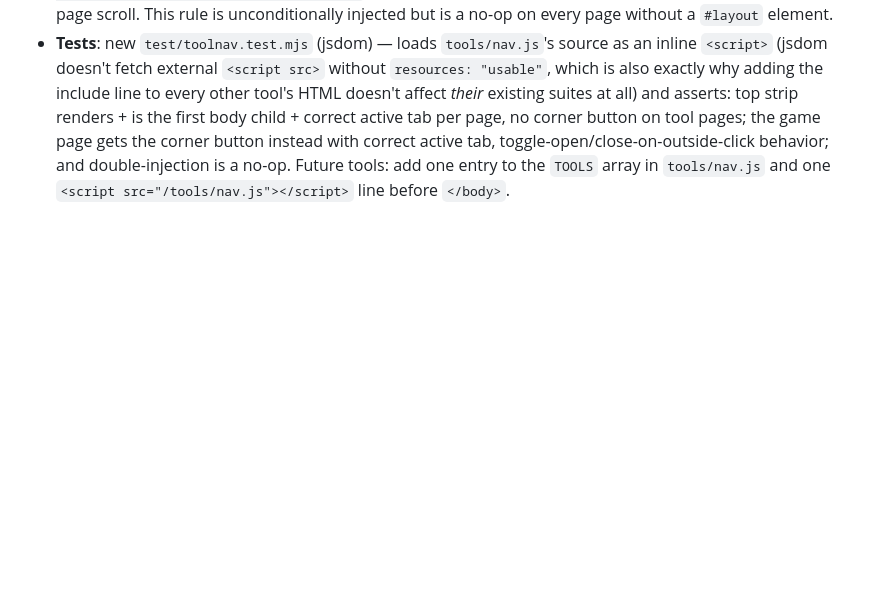
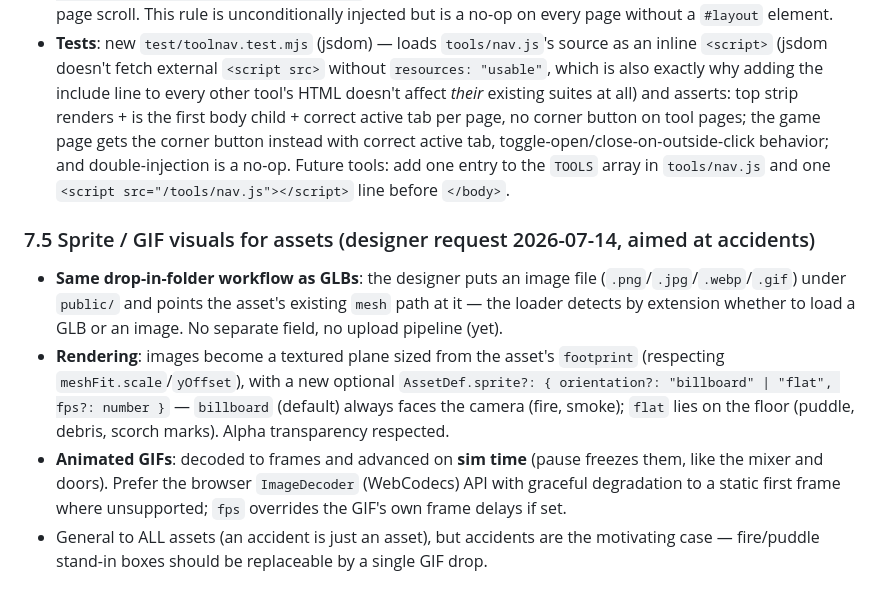
Before and after one commit to dkadaj75-dev/Toronto-TheImmigrationGame, a Markdown page: PROJECT_CONTEXT.md, the part around the change. Rendered like a GitHub page; blank space fills up the shorter version.

Commit message:
Lock design: sprite/GIF asset visuals (PROJECT_CONTEXT §7.5)
Image paths in the existing mesh field (extension-detected), billboard
or flat plane sized from footprint, animated GIFs on sim time via
ImageDecoder with static-frame fallback.

Co-Authored-By: Claude Fable 5 <noreply@anthropic.com>

```diff
--- a/PROJECT_CONTEXT.md
+++ b/PROJECT_CONTEXT.md
@@ -249,3 +249,10 @@ Four requests from the designer, specced here before implementation (build order
 - **index.html decision**: the game's HUD (`game/ui.ts`) already fills the top edge — `#needs-panel`/`#skills-panel` at `top:8px` left/right, `#time-bar` top-center, `#quest-toasts` at `top:56px` center — so a top strip would collide. Per §7.4's own escape hatch, `index.html` instead gets a small fixed gear button (`#condo-toolnav-corner`, `right:8px; bottom:40px`) that expands a link panel upward; that corner sits clear of `#devbar` (full-width bottom strip), `#quest-panel` (bottom-left), and `#action-menu`/`#activity-chip` (bottom-center). All six `tools/*.html` pages get the plain top-strip variant instead (inserted as the first child of `<body>`, non-sticky, so it never fights each page's own `header { position: sticky; top: 0 }` — the strip just scrolls away first).
 - **Layout compensation**: `assets.html` and `interactions.html` hardcode `#layout { height: calc(100vh - 53px) }` against their own header's height; `nav.js` adds one scoped override rule, `#layout { height: calc(100vh - 53px - 32px) !important; }`, so the extra 32px strip doesn't cause a few pixels of unwanted page scroll. This rule is unconditionally injected but is a no-op on every page without a `#layout` element.
 - **Tests**: new `test/toolnav.test.mjs` (jsdom) — loads `tools/nav.js`'s source as an inline `<script>` (jsdom doesn't fetch external `<script src>` without `resources: "usable"`, which is also exactly why adding the include line to every other tool's HTML doesn't affect *their* existing suites at all) and asserts: top strip renders + is the first body child + correct active tab per page, no corner button on tool pages; the game page gets the corner button instead with correct active tab, toggle-open/close-on-outside-click behavior; and double-injection is a no-op. Future tools: add one entry to the `TOOLS` array in `tools/nav.js` and one `<script src="/tools/nav.js"></script>` line before `</body>`.
+
+### 7.5 Sprite / GIF visuals for assets (designer request 2026-07-14, aimed at accidents)
+
+- **Same drop-in-folder workflow as GLBs**: the designer puts an image file (`.png`/`.jpg`/`.webp`/`.gif`) under `public/` and points the asset's existing `mesh` path at it — the loader detects by extension whether to load a GLB or an image. No separate field, no upload pipeline (yet).
+- **Rendering**: images become a textured plane sized from the asset's `footprint` (respecting `meshFit.scale`/`yOffset`), with a new optional `AssetDef.sprite?: { orientation?: "billboard" | "flat", fps?: number }` — `billboard` (default) always faces the camera (fire, smoke); `flat` lies on the floor (puddle, debris, scorch marks). Alpha transparency respected.
+- **Animated GIFs**: decoded to frames and advanced on **sim time** (pause freezes them, like the mixer and doors). Prefer the browser `ImageDecoder` (WebCodecs) API with graceful degradation to a static first frame where unsupported; `fps` overrides the GIF's own frame delays if set.
+- General to ALL assets (an accident is just an asset), but accidents are the motivating case — fire/puddle stand-in boxes should be replaceable by a single GIF drop.
```
